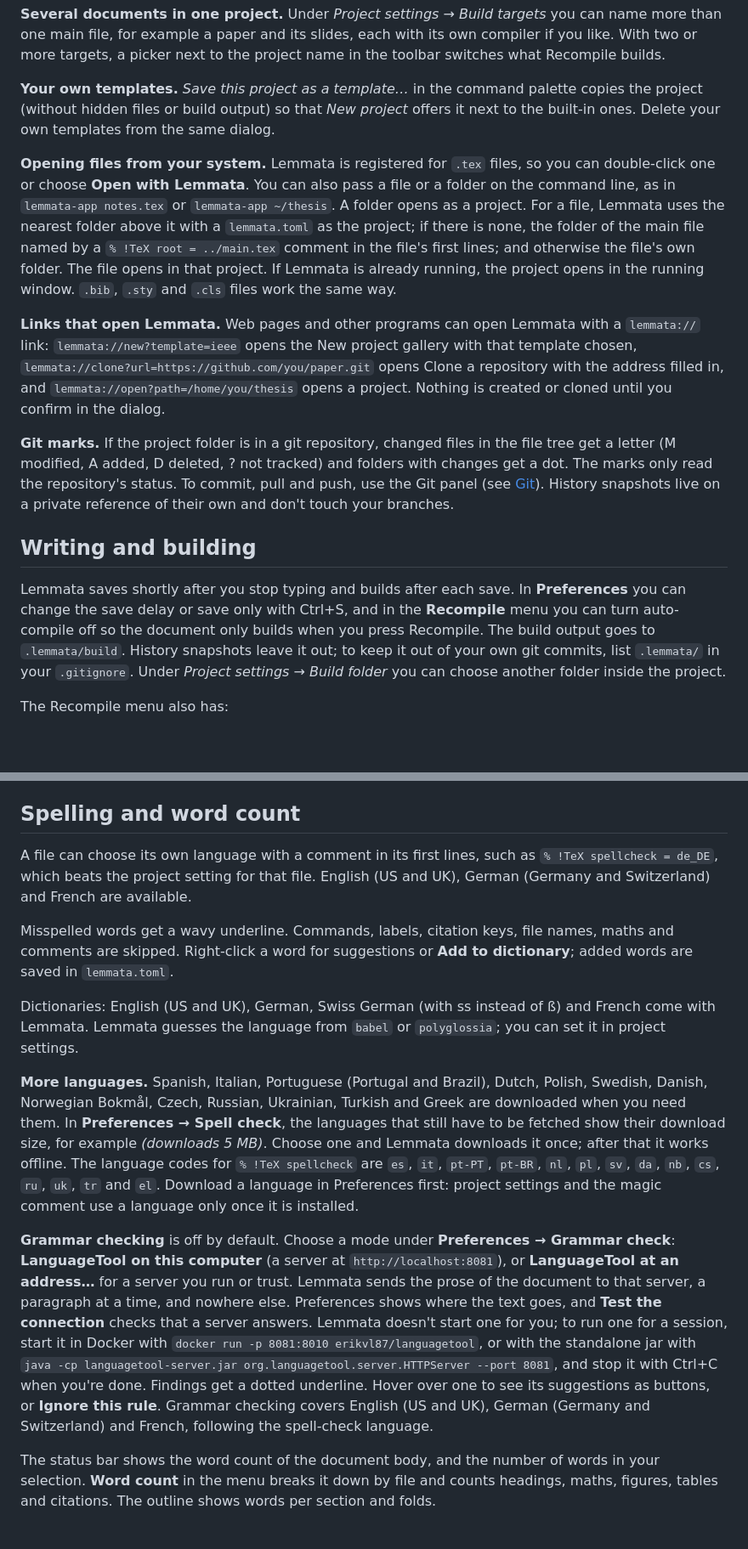
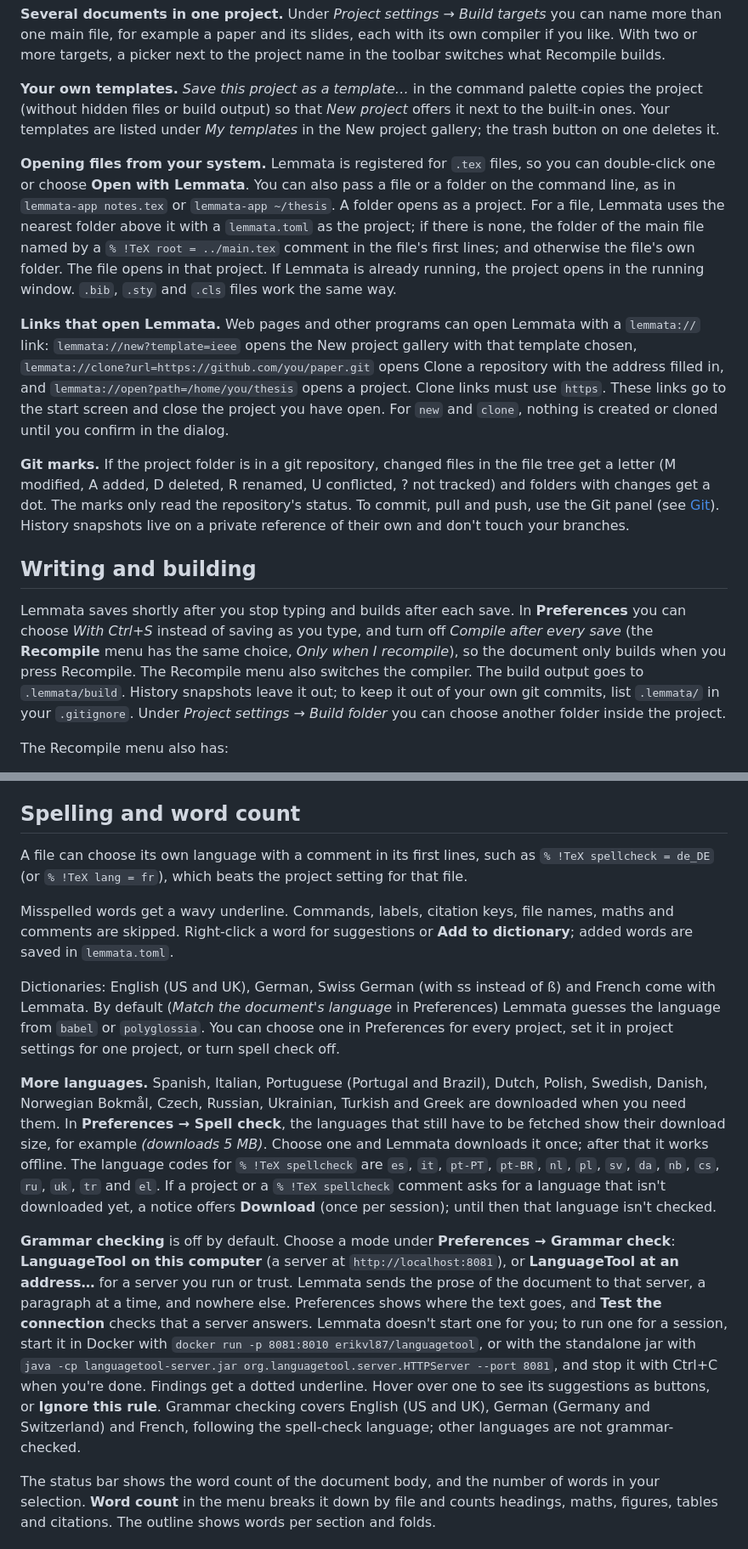
Before and after one commit to NilsBriggen/lemmata, a Markdown page: docs/guide.md, 2 parts joined by grey strips. Shown at 85% size. GitHub-like rendering; blank space fills up the shorter version.

```diff
--- a/docs/guide.md
+++ b/docs/guide.md
@@ -26,17 +27,17 @@ Per-project settings (main file, engine, bibliography tool, spell-check language
 
 **Several documents in one project.** Under *Project settings → Build targets* you can name more than one main file, for example a paper and its slides, each with its own compiler if you like. With two or more targets, a picker next to the project name in the toolbar switches what Recompile builds.
 
-**Your own templates.** *Save this project as a template…* in the command palette copies the project (without hidden files or build output) so that *New project* offers it next to the built-in ones. Delete your own templates from the same dialog.
+**Your own templates.** *Save this project as a template…* in the command palette copies the project (without hidden files or build output) so that *New project* offers it next to the built-in ones. Your templates are listed under *My templates* in the New project gallery; the trash button on one deletes it.
 
 **Opening files from your system.** Lemmata is registered for `.tex` files, so you can double-click one or choose **Open with Lemmata**. You can also pass a file or a folder on the command line, as in `lemmata-app notes.tex` or `lemmata-app ~/thesis`. A folder opens as a project. For a file, Lemmata uses the nearest folder above it with a `lemmata.toml` as the project; if there is none, the folder of the main file named by a `% !TeX root = ../main.tex` comment in the file's first lines; and otherwise the file's own folder. The file opens in that project. If Lemmata is already running, the project opens in the running window. `.bib`, `.sty` and `.cls` files work the same way.
 
-**Links that open Lemmata.** Web pages and other programs can open Lemmata with a `lemmata://` link: `lemmata://new?template=ieee` opens the New project gallery with that template chosen, `lemmata://clone?url=https://github.com/you/paper.git` opens Clone a repository with the address filled in, and `lemmata://open?path=/home/you/thesis` opens a project. Nothing is created or cloned until you confirm in the dialog.
+**Links that open Lemmata.** Web pages and other programs can open Lemmata with a `lemmata://` link: `lemmata://new?template=ieee` opens the New project gallery with that template chosen, `lemmata://clone?url=https://github.com/you/paper.git` opens Clone a repository with the address filled in, and `lemmata://open?path=/home/you/thesis` opens a project. Clone links must use `https`. These links go to the start screen and close the project you have open. For `new` and `clone`, nothing is created or cloned until you confirm in the dialog.
 
-**Git marks.** If the project folder is in a git repository, changed files in the file tree get a letter (M modified, A added, D deleted, ? not tracked) and folders with changes get a dot. The marks only read the repository's status. To commit, pull and push, use the Git panel (see [Git](#git)). History snapshots live on a private reference of their own and don't touch your branches.
+**Git marks.** If the project folder is in a git repository, changed files in the file tree get a letter (M modified, A added, D deleted, R renamed, U conflicted, ? not tracked) and folders with changes get a dot. The marks only read the repository's status. To commit, pull and push, use the Git panel (see [Git](#git)). History snapshots live on a private reference of their own and don't touch your branches.
 
 ## Writing and building
 
-Lemmata saves shortly after you stop typing and builds after each save. In **Preferences** you can change the save delay or save only with Ctrl+S, and in the **Recompile** menu you can turn auto-compile off so the document only builds when you press Recompile. The build output goes to `.lemmata/build`. History snapshots leave it out; to keep it out of your own git commits, list `.lemmata/` in your `.gitignore`. Under *Project settings → Build folder* you can choose another folder inside the project.
+Lemmata saves shortly after you stop typing and builds after each save. In **Preferences** you can choose *With Ctrl+S* instead of saving as you type, and turn off *Compile after every save* (the **Recompile** menu has the same choice, *Only when I recompile*), so the document only builds when you press Recompile. The Recompile menu also switches the compiler. The build output goes to `.lemmata/build`. History snapshots leave it out; to keep it out of your own git commits, list `.lemmata/` in your `.gitignore`. Under *Project settings → Build folder* you can choose another folder inside the project.
 
 The Recompile menu also has:
 
@@ -141,15 +143,15 @@ If one of these needs a package your document doesn't load yet (`graphicx`, `boo
 
 ## Spelling and word count
 
-A file can choose its own language with a comment in its first lines, such as `% !TeX spellcheck = de_DE`, which beats the project setting for that file. English (US and UK), German (Germany and Switzerland) and French are available.
+A file can choose its own language with a comment in its first lines, such as `% !TeX spellcheck = de_DE` (or `% !TeX lang = fr`), which beats the project setting for that file.
 
 Misspelled words get a wavy underline. Commands, labels, citation keys, file names, maths and comments are skipped. Right-click a word for suggestions or **Add to dictionary**; added words are saved in `lemmata.toml`.
 
-Dictionaries: English (US and UK), German, Swiss German (with ss instead of ß) and French come with Lemmata. Lemmata guesses the language from `babel` or `polyglossia`; you can set it in project settings.
+Dictionaries: English (US and UK), German, Swiss German (with ss instead of ß) and French come with Lemmata. By default (*Match the document's language* in Preferences) Lemmata guesses the language from `babel` or `polyglossia`. You can choose one in Preferences for every project, set it in project settings for one project, or turn spell check off.
 
-**More languages.** Spanish, Italian, Portuguese (Portugal and Brazil), Dutch, Polish, Swedish, Danish, Norwegian Bokmål, Czech, Russian, Ukrainian, Turkish and Greek are downloaded when you need them. In **Preferences → Spell check**, the languages that still have to be fetched show their download size, for example *(downloads 5 MB)*. Choose one and Lemmata downloads it once; after that it works offline. The language codes for `% !TeX spellcheck` are `es`, `it`, `pt-PT`, `pt-BR`, `nl`, `pl`, `sv`, `da`, `nb`, `cs`, `ru`, `uk`, `tr` and `el`. Download a language in Preferences first: project settings and the magic comment use a language only once it is installed.
+**More languages.** Spanish, Italian, Portuguese (Portugal and Brazil), Dutch, Polish, Swedish, Danish, Norwegian Bokmål, Czech, Russian, Ukrainian, Turkish and Greek are downloaded when you need them. In **Preferences → Spell check**, the languages that still have to be fetched show their download size, for example *(downloads 5 MB)*. Choose one and Lemmata downloads it once; after that it works offline. The language codes for `% !TeX spellcheck` are `es`, `it`, `pt-PT`, `pt-BR`, `nl`, `pl`, `sv`, `da`, `nb`, `cs`, `ru`, `uk`, `tr` and `el`. If a project or a `% !TeX spellcheck` comment asks for a language that isn't downloaded yet, a notice offers **Download** (once per session); until then that language isn't checked.
 
-**Grammar checking** is off by default. Choose a mode under **Preferences → Grammar check**: **LanguageTool on this computer** (a server at `http://localhost:8081`), or **LanguageTool at an address…** for a server you run or trust. Lemmata sends the prose of the document to that server, a paragraph at a time, and nowhere else. Preferences shows where the text goes, and **Test the connection** checks that a server answers. Lemmata doesn't start one for you; to run one for a session, start it in Docker with `docker run -p 8081:8010 erikvl87/languagetool`, or with the standalone jar with `java -cp languagetool-server.jar org.languagetool.server.HTTPServer --port 8081`, and stop it with Ctrl+C when you're done. Findings get a dotted underline. Hover over one to see its suggestions as buttons, or **Ignore this rule**. Grammar checking covers English (US and UK), German (Germany and Switzerland) and French, following the spell-check language.
+**Grammar checking** is off by default. Choose a mode under **Preferences → Grammar check**: **LanguageTool on this computer** (a server at `http://localhost:8081`), or **LanguageTool at an address…** for a server you run or trust. Lemmata sends the prose of the document to that server, a paragraph at a time, and nowhere else. Preferences shows where the text goes, and **Test the connection** checks that a server answers. Lemmata doesn't start one for you; to run one for a session, start it in Docker with `docker run -p 8081:8010 erikvl87/languagetool`, or with the standalone jar with `java -cp languagetool-server.jar org.languagetool.server.HTTPServer --port 8081`, and stop it with Ctrl+C when you're done. Findings get a dotted underline. Hover over one to see its suggestions as buttons, or **Ignore this rule**. Grammar checking covers English (US and UK), German (Germany and Switzerland) and French, following the spell-check language; other languages are not grammar-checked.
 
 The status bar shows the word count of the document body, and the number of words in your selection. **Word count** in the menu breaks it down by file and counts headings, maths, figures, tables and citations. The outline shows words per section and folds.
 
```
Also changed, not shown: other parts of docs/guide.md (+19 -17 lines).
